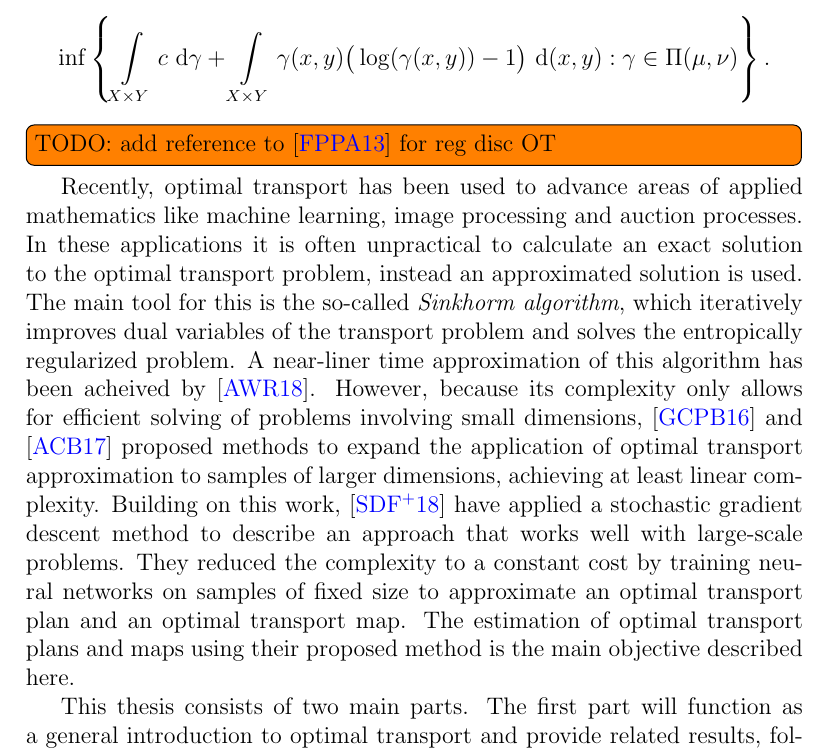
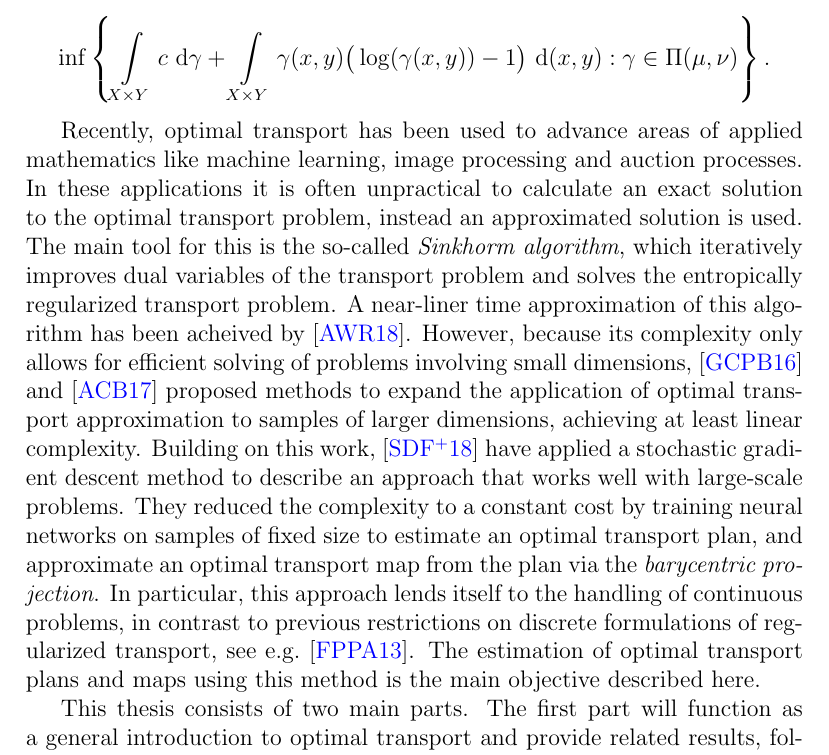
Before and after one commit to peoe/ba-thesis, a LaTeX thesis (thesis.tex, which reads chapters/ch1.tex): part of page 4 of 40, cut so that both start at the same text. Compiled offline with pdfLaTeX.

Commit message:
add to intro on reg ot

```diff
--- a/chapters/ch1.tex
+++ b/chapters/ch1.tex
@@ -12,7 +12,6 @@ It suffers from the problem of not allowing mass splitting, limiting its usage.
 Here, \TP{\mu}{\nu} is the set of all joint measures on $X \times Y$ that have $\mu$ and $\nu$ as marginals. To aid in the approximation of optimal transport, entropic regularization may be performed, resulting in
 \[ \inf \left\{ \int\limits_{X \times Y} c~\D[\gamma] + \int\limits_{X \times Y} \gamma(x, y) \big( \log(\gamma(x, y)) - 1 \big)~\D[(x, y)] : \gamma \in \TP{\mu}{\nu} \right\}. \]
 
-\todoinline{TODO:~add reference to\ \cite{ferra2013} for reg disc OT}
-Recently, optimal transport has been used to advance areas of applied mathematics like machine learning, image processing and auction processes. In these applications it is often unpractical to calculate an exact solution to the optimal transport problem, instead an approximated solution is used. The main tool for this is the so-called \textit{Sinkhorm algorithm}, which iteratively improves dual variables of the transport problem and solves the entropically regularized problem. A near-liner time approximation of this algorithm has been acheived by\ \cite{Alts2019}. However, because its complexity only allows for efficient solving of problems involving small dimensions,\ \cite{Gene2016} and\ \cite{Arjo2017} proposed methods to expand the application of optimal transport approximation to samples of larger dimensions, achieving at least linear complexity. Building on this work,\ \cite{Seg2018} have applied a stochastic gradient descent method to describe an approach that works well with large-scale problems. They reduced the complexity to a constant cost by training neural networks on samples of fixed size to approximate an optimal transport plan and an optimal transport map. The estimation of optimal transport plans and maps using their proposed method is the main objective described here.
+Recently, optimal transport has been used to advance areas of applied mathematics like machine learning, image processing and auction processes. In these applications it is often unpractical to calculate an exact solution to the optimal transport problem, instead an approximated solution is used. The main tool for this is the so-called \textit{Sinkhorm algorithm}, which iteratively improves dual variables of the transport problem and solves the entropically regularized transport problem. A near-liner time approximation of this algorithm has been acheived by\ \cite{Alts2019}. However, because its complexity only allows for efficient solving of problems involving small dimensions,\ \cite{Gene2016} and\ \cite{Arjo2017} proposed methods to expand the application of optimal transport approximation to samples of larger dimensions, achieving at least linear complexity. Building on this work,\ \cite{Seg2018} have applied a stochastic gradient descent method to describe an approach that works well with large-scale problems. They reduced the complexity to a constant cost by training neural networks on samples of fixed size to estimate an optimal transport plan, and approximate an optimal transport map from the plan via the \textit{barycentric projection}. In particular, this approach lends itself to the handling of continuous problems, in contrast to previous restrictions on discrete formulations of regularized transport, see e.g.\ \cite{Ferra2013}. The estimation of optimal transport plans and maps using this method is the main objective described here.
 
 This thesis consists of two main parts. The first part will function as a general introduction to optimal transport and provide related results, following\ \cite{San2015}, Chapter~1, closely. Section~\ref{TheMonProb} states the Monge formulation of optimal transport and points out two issues arising from it. Section~\ref{KantRelax} introduces the Kantorovich relaxation and gives results about the feasibility of the relaxed problem. In Section~\ref{KanDual} duality theory is used to derive a dual problem, give conditions on the existence of a dual solution, and outline presumptions necessary for strong duality to hold. The second part will build upon the given theory and introduce methods of estimating solutions of the optimal transport problem as given by\ \cite{Seg2018}. To achieve this, Section~\ref{RegOT} introduces regularization of the original transport problem, Section~\ref{BaryProj} gives a tool to obtain transport maps from transport plans, and Section~\ref{RegDual} uses duality theory to derive the Sinkhorn algorithm. This algorithm is then used as a starting point to expand onto the estimation of optimal transport plans and maps in Section~\ref{StoPlanAndMapEst}. References to a number of applications in theoretical and applied mathematics will be provided at the end. The Appendix will state further useful theorems, the proofs of which can be found in the accompanying references.
```
